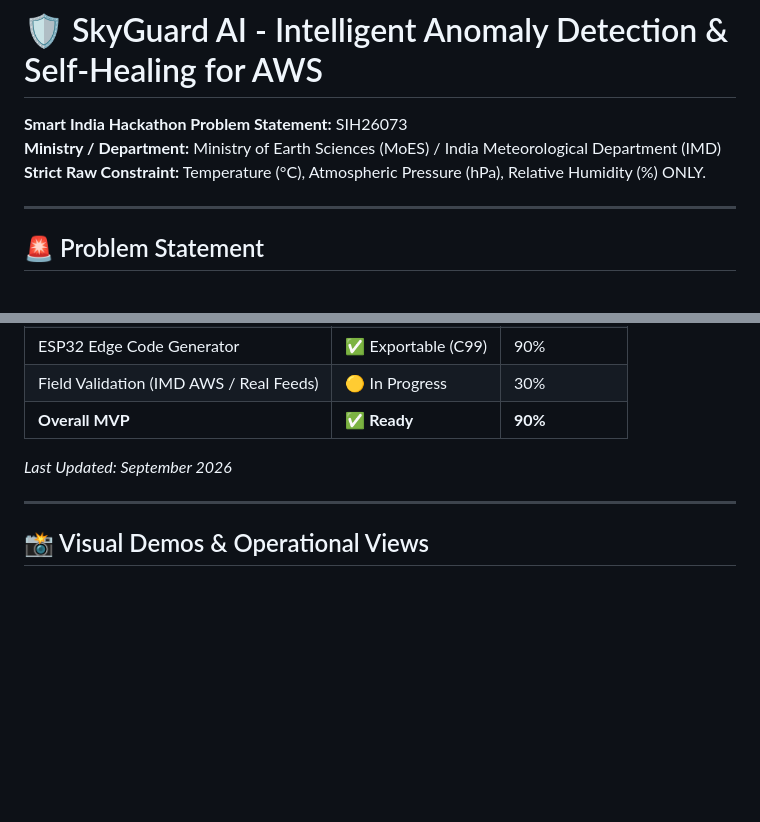
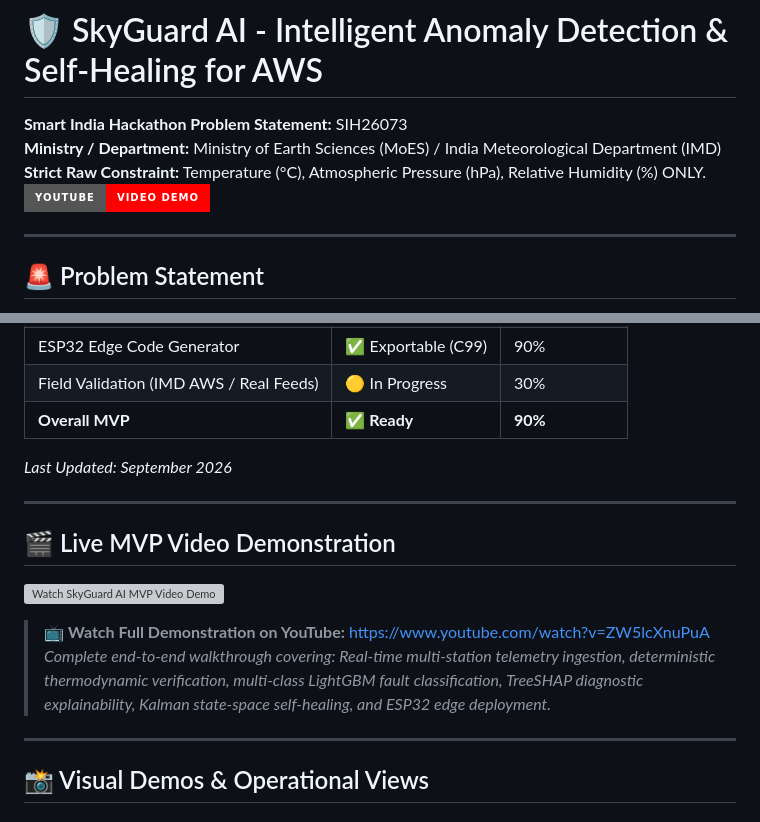
Before and after one commit to patidarpradumn/Skyguard_AI, a Markdown page: README.md, 2 parts joined by grey strips. GitHub-like rendering; badges without logos; blank space fills up the shorter version; grey boxes are pictures that could not be loaded.

Commit message:
docs: add YouTube MVP video demo link and preview badge to README

```diff
--- a/README.md
+++ b/README.md
@@ -2,6 +2,7 @@
 **Smart India Hackathon Problem Statement:** SIH26073
 **Ministry / Department:** Ministry of Earth Sciences (MoES) / India Meteorological Department (IMD)
 **Strict Raw Constraint:** Temperature (°C), Atmospheric Pressure (hPa), Relative Humidity (%) ONLY.
+[![YouTube Video Demo](https://img.shields.io/badge/YouTube-Video%20Demo-FF0000?style=for-the-badge&logo=youtube&logoColor=white)](https://www.youtube.com/watch?v=ZW5lcXnuPuA)
 
 ---
 
@@ -32,6 +33,15 @@ flags anomalies with explainability, and self-heals data gaps via Kalman filteri
 | **Overall MVP** | **✅ Ready** | **90%** |
 
 *Last Updated: September 2026*
+
+---
+
+## 🎬 Live MVP Video Demonstration
+
+[![Watch SkyGuard AI MVP Video Demo](https://img.youtube.com/vi/ZW5lcXnuPuA/hqdefault.jpg)](https://www.youtube.com/watch?v=ZW5lcXnuPuA)
+
+> 📺 **Watch Full Demonstration on YouTube:** [https://www.youtube.com/watch?v=ZW5lcXnuPuA](https://www.youtube.com/watch?v=ZW5lcXnuPuA)
+> *Complete end-to-end walkthrough covering: Real-time multi-station telemetry ingestion, deterministic thermodynamic verification, multi-class LightGBM fault classification, TreeSHAP diagnostic explainability, Kalman state-space self-healing, and ESP32 edge deployment.*
 
 ---
 
```
